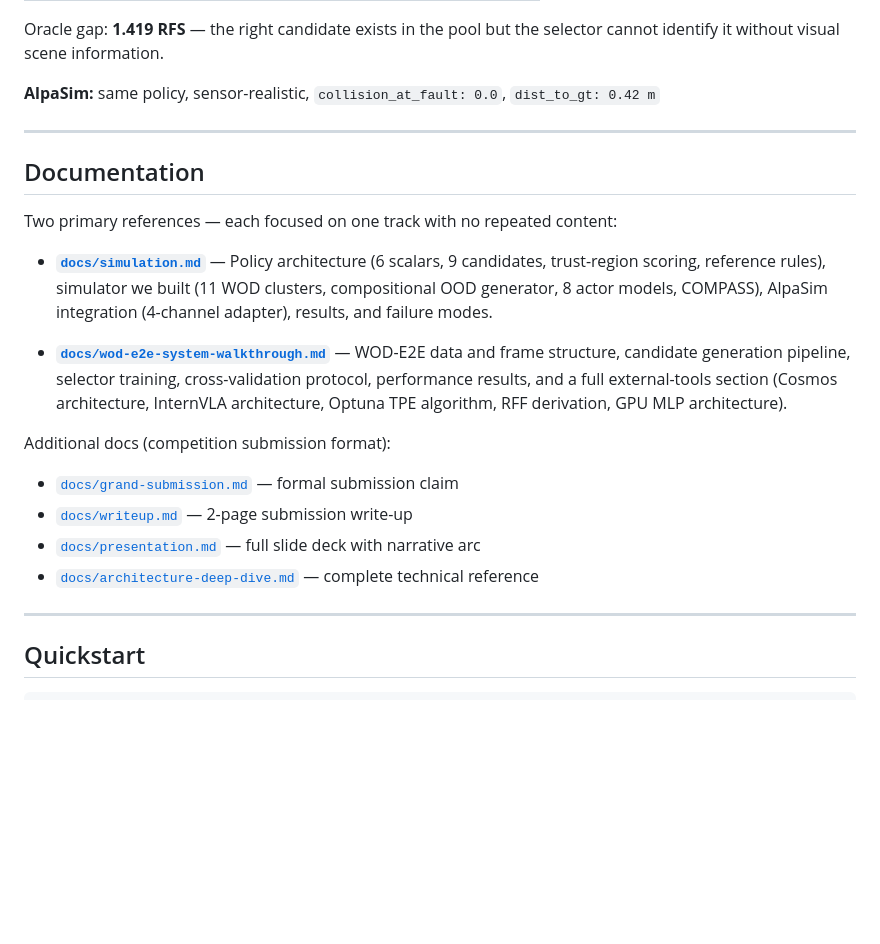
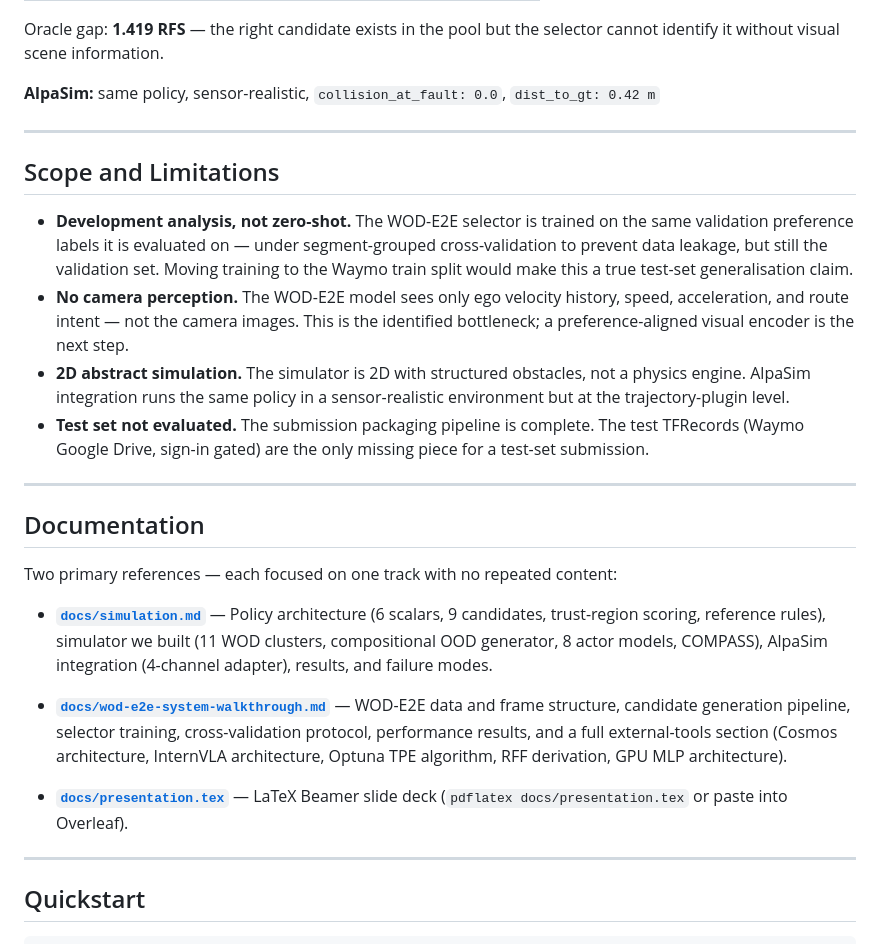
Before and after one commit to amtellezfernandez/minimal-shot-av, a Markdown page: README.md, the part around the change. Rendered like a GitHub page; blank space fills up the shorter version.

Commit message:
Remove grand-submission.md; fold Boundaries into README
The file had a confusing title and no unique content except the Boundaries
section. Moved caveats (dev analysis, no camera, 2D sim, test set gap) into
README as a Scope and Limitations section. grand-submission.md archived.

Co-Authored-By: Claude Sonnet 4.6 <noreply@anthropic.com>

```diff
--- a/README.md
+++ b/README.md
@@ -94,6 +94,15 @@ cannot identify it without visual scene information.
 
 ---
 
+## Scope and Limitations
+
+- **Development analysis, not zero-shot.** The WOD-E2E selector is trained on the same validation preference labels it is evaluated on — under segment-grouped cross-validation to prevent data leakage, but still the validation set. Moving training to the Waymo train split would make this a true test-set generalisation claim.
+- **No camera perception.** The WOD-E2E model sees only ego velocity history, speed, acceleration, and route intent — not the camera images. This is the identified bottleneck; a preference-aligned visual encoder is the next step.
+- **2D abstract simulation.** The simulator is 2D with structured obstacles, not a physics engine. AlpaSim integration runs the same policy in a sensor-realistic environment but at the trajectory-plugin level.
+- **Test set not evaluated.** The submission packaging pipeline is complete. The test TFRecords (Waymo Google Drive, sign-in gated) are the only missing piece for a test-set submission.
+
+---
+
 ## Documentation
 
 Two primary references — each focused on one track with no repeated content:
@@ -109,11 +118,8 @@ Two primary references — each focused on one track with no repeated content:
   (Cosmos architecture, InternVLA architecture, Optuna TPE algorithm, RFF derivation,
   GPU MLP architecture).
 
-Additional docs (competition submission format):
-- [`docs/grand-submission.md`](docs/grand-submission.md) — formal submission claim
-- [`docs/writeup.md`](docs/writeup.md) — 2-page submission write-up
-- [`docs/presentation.md`](docs/presentation.md) — full slide deck with narrative arc
-- [`docs/architecture-deep-dive.md`](docs/architecture-deep-dive.md) — complete technical reference
+- **[`docs/presentation.tex`](docs/presentation.tex)** — LaTeX Beamer slide deck
+  (`pdflatex docs/presentation.tex` or paste into Overleaf).
 
 ---
 
```
Also changed, not shown: docs/archive/grand-submission.md (renamed from docs/grand-submission.md).
